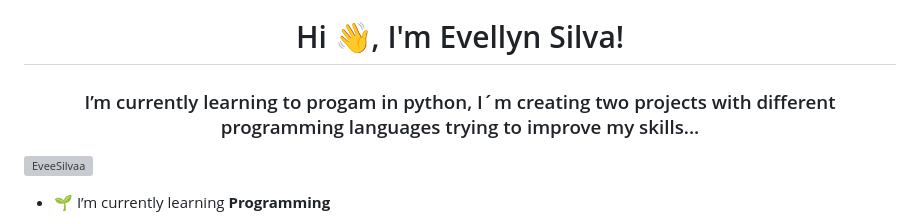
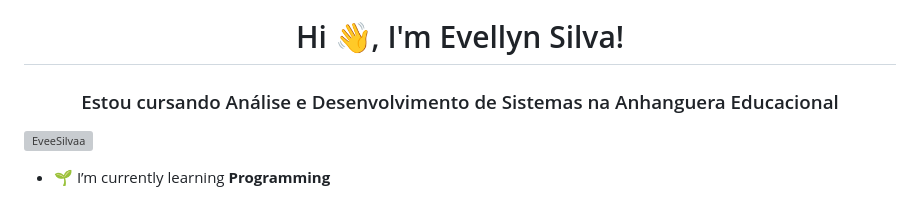
Before and after one commit to Quicksilver-lab/EveeSilvaa, a Markdown page: README.md, the part around the change printed below. Drawn GitHub-style; grey boxes are pictures that could not be loaded.

```diff
--- a/README.md
+++ b/README.md
@@ -5,7 +5,7 @@
 
 </div>
 <h1 align="center">Hi 👋, I'm Evellyn Silva!</h1>
-<h3 align="center">I’m currently learning to progam in python, I´m creating two projects with different programming languages trying to improve my skills...</h3>
+<h3 align="center">Estou cursando Análise e Desenvolvimento de Sistemas na Anhanguera Educacional</h3>
 <p align="left"> <img src="https://komarev.com/ghpvc/?username=EveeSilvaa&label=Profile%20views&color=0e75b6&style=flat" alt="EveeSilvaa" /> </p>
 
 - 🌱 I’m currently learning **Programming**
```
Also changed, not shown: other parts of README.md (+5 -0 lines).
